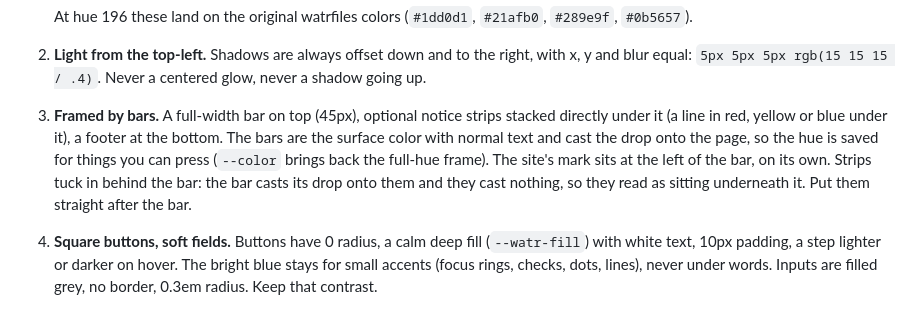
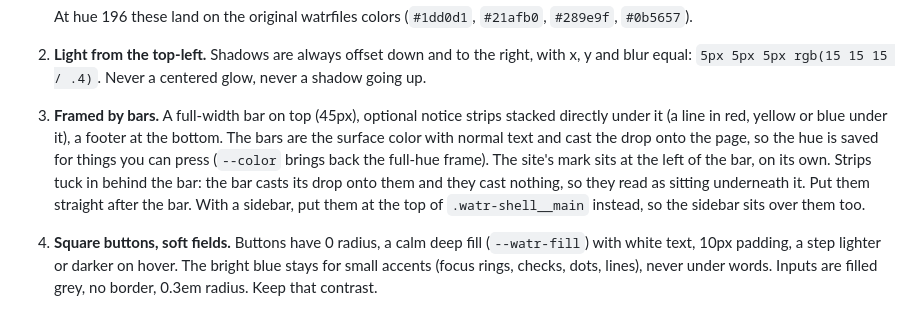
Before and after one commit to WatrLabs/watr-style, a Markdown page: README.md, the part around the change. Drawn GitHub-style.

Commit message:
Say where strips go when there's a sidebar
Co-Authored-By: Claude Opus 5.5 <noreply@anthropic.com>

```diff
--- a/README.md
+++ b/README.md
@@ -46,7 +46,7 @@ If two of my sites sat side by side, you should be able to tell they're by the s
 
 2. **Light from the top-left.** Shadows are always offset down and to the right, with x, y and blur equal: `5px 5px 5px rgb(15 15 15 / .4)`. Never a centered glow, never a shadow going up.
 
-3. **Framed by bars.** A full-width bar on top (45px), optional notice strips stacked directly under it (a line in red, yellow or blue under it), a footer at the bottom. The bars are the surface color with normal text and cast the drop onto the page, so the hue is saved for things you can press (`--color` brings back the full-hue frame). The site's mark sits at the left of the bar, on its own. Strips tuck in behind the bar: the bar casts its drop onto them and they cast nothing, so they read as sitting underneath it. Put them straight after the bar.
+3. **Framed by bars.** A full-width bar on top (45px), optional notice strips stacked directly under it (a line in red, yellow or blue under it), a footer at the bottom. The bars are the surface color with normal text and cast the drop onto the page, so the hue is saved for things you can press (`--color` brings back the full-hue frame). The site's mark sits at the left of the bar, on its own. Strips tuck in behind the bar: the bar casts its drop onto them and they cast nothing, so they read as sitting underneath it. Put them straight after the bar. With a sidebar, put them at the top of `.watr-shell__main` instead, so the sidebar sits over them too.
 
 4. **Square buttons, soft fields.** Buttons have 0 radius, a calm deep fill (`--watr-fill`) with white text, 10px padding, a step lighter or darker on hover. The bright blue stays for small accents (focus rings, checks, dots, lines), never under words. Inputs are filled grey, no border, 0.3em radius. Keep that contrast.
 
```
